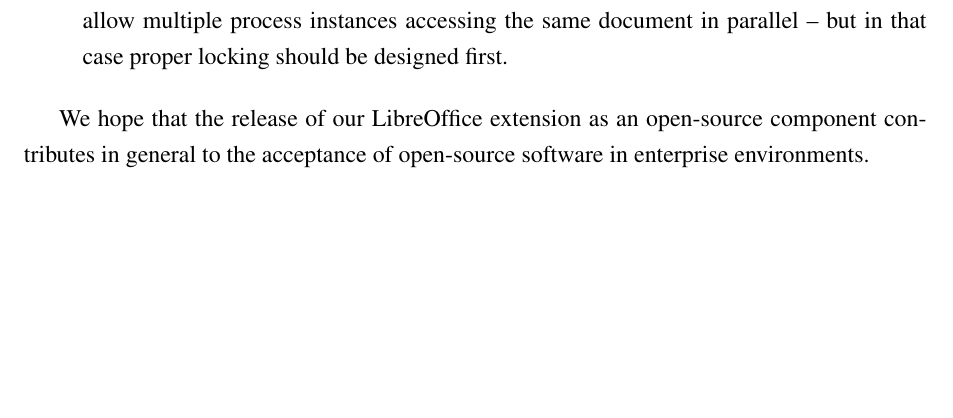
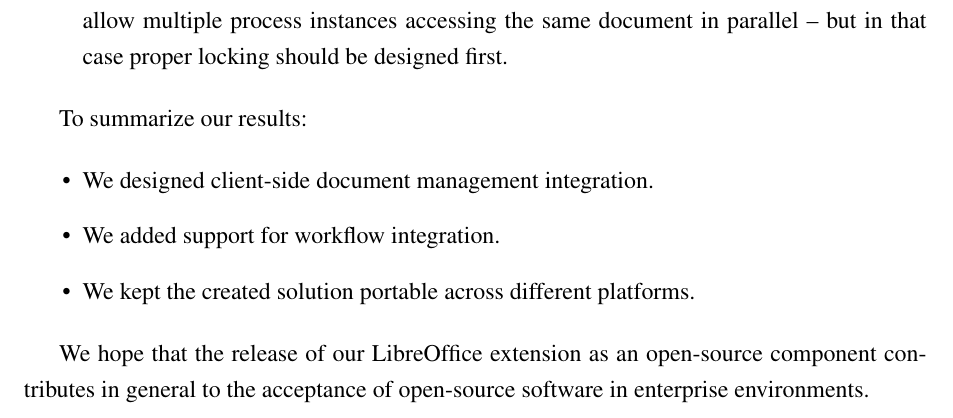
Before and after one commit to vmiklos/msc-thesis, a LaTeX thesis (doc/tex/thesis.tex, which reads doc/tex/conclusion.tex): part of page 82 of 85, cut so that both start at the same text, the shorter picture padded with empty space. Compiled offline with pdfLaTeX.

Commit message:
summarize results

```diff
--- a/doc/tex/conclusion.tex
+++ b/doc/tex/conclusion.tex
@@ -85,6 +85,14 @@ be extended to allow multiple process instances accessing the same document in
 parallel -- but in that case proper locking should be designed first.
 \end{itemize}
 
+To summarize our results:
+
+\begin{itemize}
+\item We designed client-side document management integration.
+\item We added support for workflow integration.
+\item We kept the created solution portable across different platforms.
+\end{itemize}
+
 We hope that the release of our LibreOffice extension as an open-source
 component contributes in general to the acceptance of open-source software in
 enterprise environments.
```
